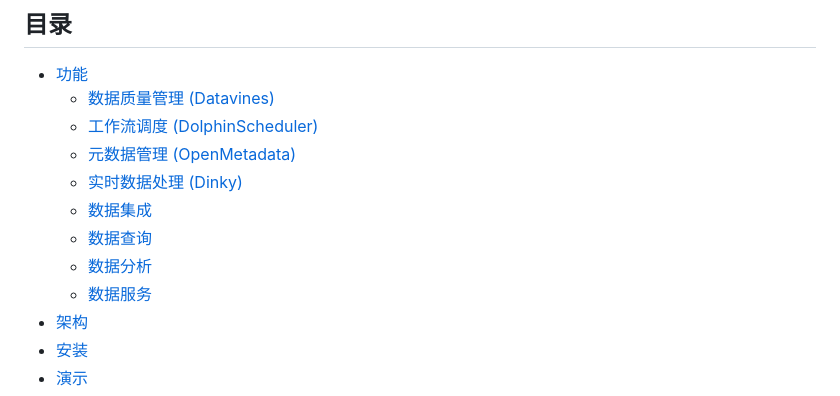
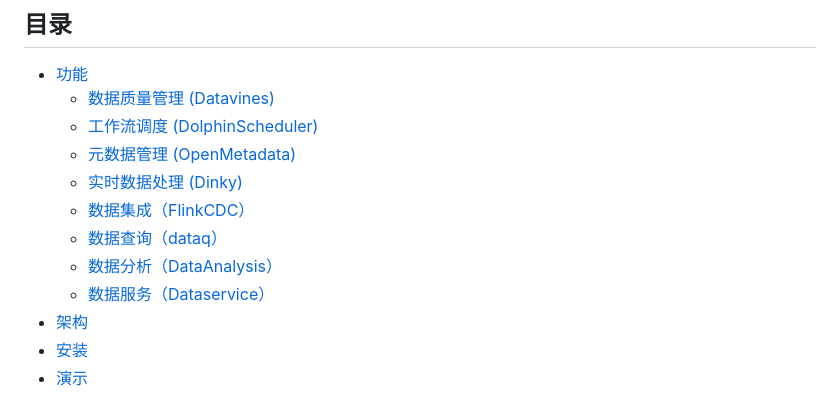
Before and after one commit to 642933588/dataworks, a Markdown page: README.md, the part around the change. GitHub-like rendering.

```diff
--- a/README.md
+++ b/README.md
@@ -9,10 +9,10 @@
   - [工作流调度 (DolphinScheduler)](#工作流调度-dolphinscheduler)
   - [元数据管理 (OpenMetadata)](#元数据管理-openmetadata)
   - [实时数据处理 (Dinky)](#实时数据处理-dinky)
-  - [数据集成](#数据集成)
-  - [数据查询](#数据查询)
-  - [数据分析](#数据分析)
-  - [数据服务](#数据服务)
+  - [数据集成（FlinkCDC）](#数据集成)
+  - [数据查询（dataq）](#数据查询)
+  - [数据分析（DataAnalysis）](#数据分析)
+  - [数据服务（Dataservice）](#数据服务)
 - [架构](#架构)
 - [安装](#安装)
 - [演示](#演示)
```
